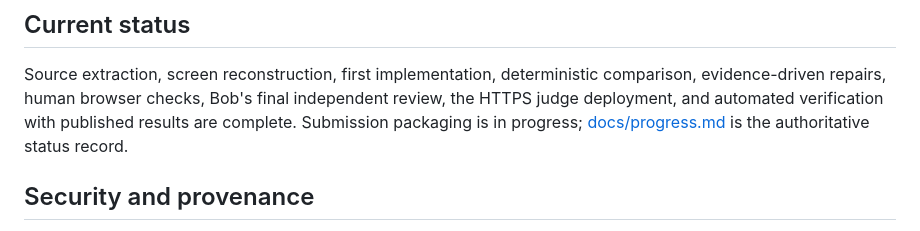
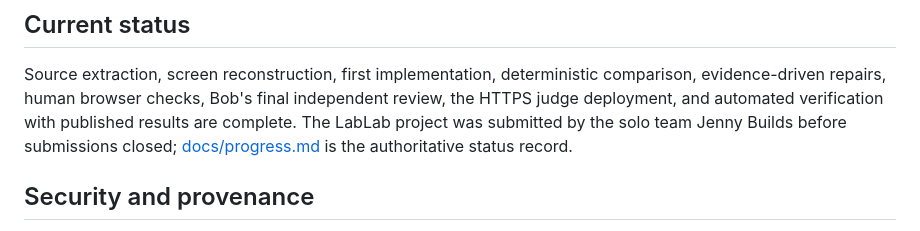
Before and after one commit to Jennycruzy/heirloom, a Markdown page: README.md, the part around the change. Drawn GitHub-style.

Commit message:
docs: mark hackathon submission complete

```diff
--- a/README.md
+++ b/README.md
@@ -181,7 +181,8 @@ they are not claimed as retroactive evidence for earlier sessions.
 Source extraction, screen reconstruction, first implementation, deterministic
 comparison, evidence-driven repairs, human browser checks, Bob's final
 independent review, the HTTPS judge deployment, and automated verification
-with published results are complete. Submission packaging is in progress;
+with published results are complete. The LabLab project was submitted by the
+solo team Jenny Builds before submissions closed;
 [docs/progress.md](docs/progress.md) is the authoritative status record.
 
 ## Security and provenance
```
Also changed, not shown: docs/progress.md (+10 -1 lines).
